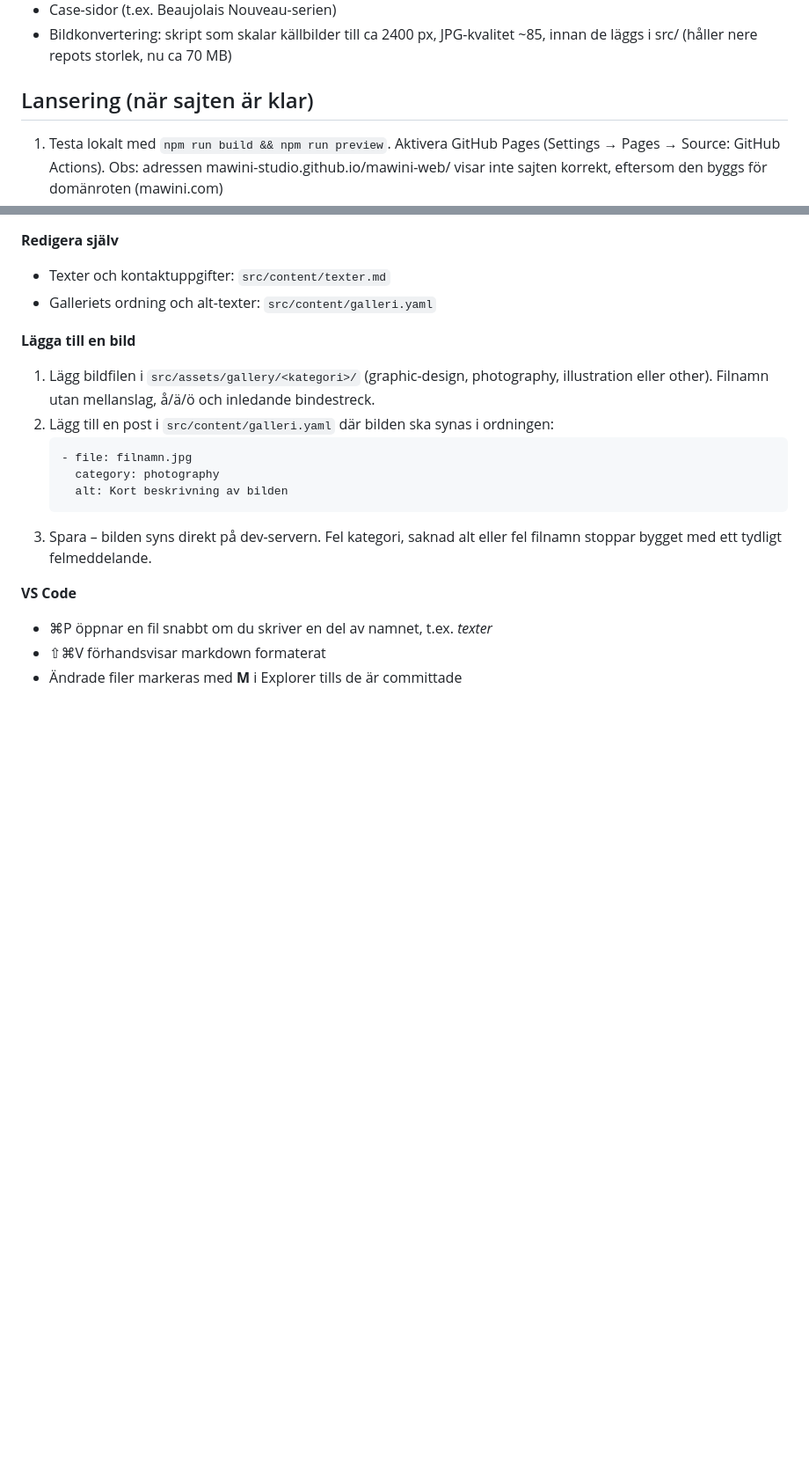
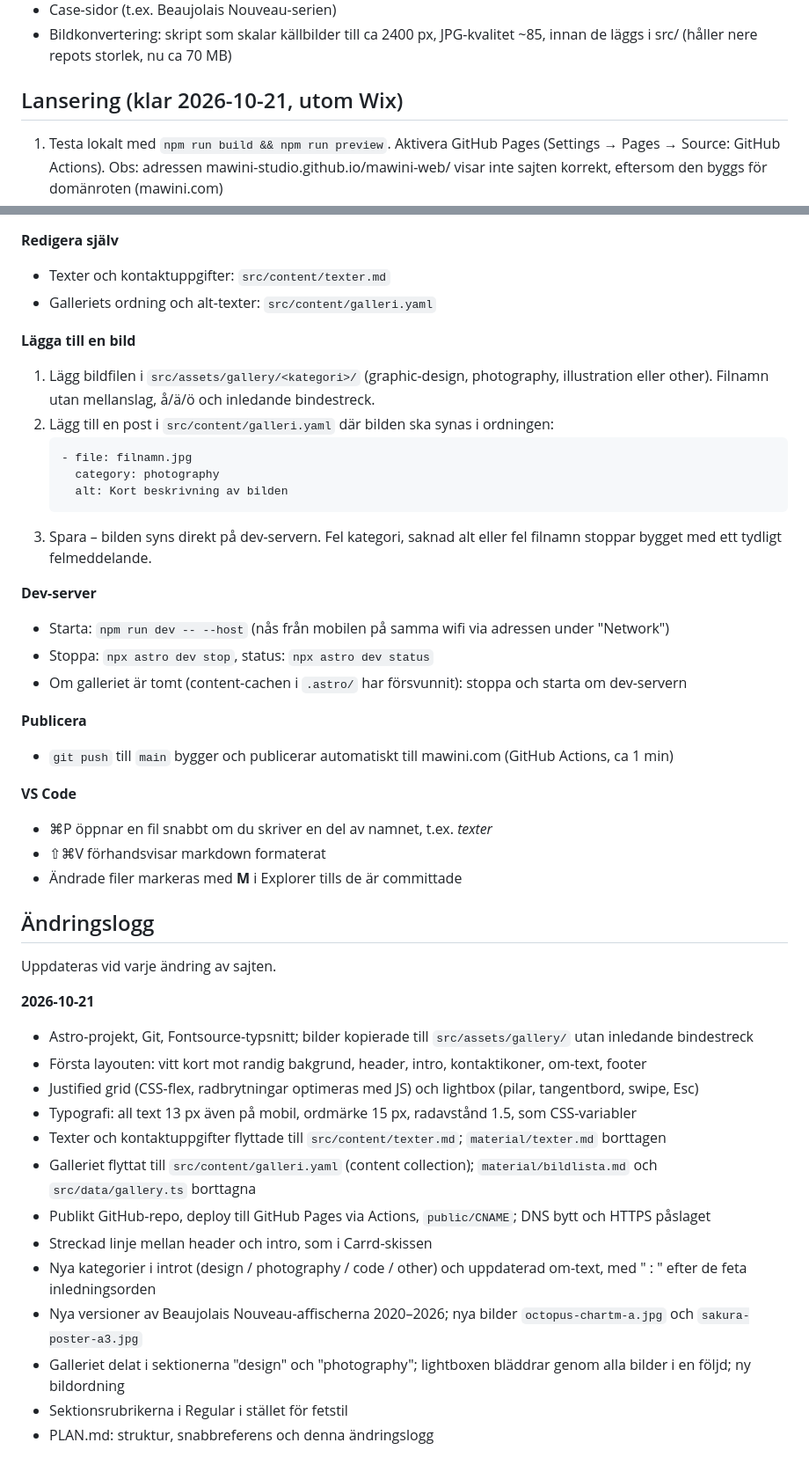
Before and after one commit to mawini-studio/mawini-web, a Markdown page: PLAN.md, 2 parts joined by grey strips. Shown at 88% size. GitHub-like rendering; blank space fills up the shorter version.

Commit message:
PLAN.md: aktuell struktur, snabbreferens och ändringslogg
Co-Authored-By: Claude Opus 5.5 <noreply@anthropic.com>

````diff
--- a/PLAN.md
+++ b/PLAN.md
@@ -56,7 +59,7 @@ Förlaga: Carrd-skissen "mawini studio" (enkel sida, vitt kort mot randig bakgru
 - Case-sidor (t.ex. Beaujolais Nouveau-serien)
 - Bildkonvertering: skript som skalar källbilder till ca 2400 px, JPG-kvalitet ~85, innan de läggs i src/ (håller nere repots storlek, nu ca 70 MB)
 
-## Lansering (när sajten är klar)
+## Lansering (klar 2026-10-21, utom Wix)
 1. Testa lokalt med `npm run build && npm run preview`. Aktivera GitHub Pages (Settings → Pages → Source: GitHub Actions). Obs: adressen mawini-studio.github.io/mawini-web/ visar inte sajten korrekt, eftersom den byggs för domänroten (mawini.com)
 2. Loopia: ta bort vidarebefordran på mawini.com. Lägg A-poster för mawini.com mot 185.199.108.153, 185.199.109.153, 185.199.110.153, 185.199.111.153 (AAAA: 2606:50c0:8000::153 … 8003::153) och CNAME för www mot `mawini-studio.github.io`. Ange mawini.com som Custom domain under Settings → Pages
 3. **Rör inte MX-posterna** (e-post info@ / mats@mawini.com, mats@killershark.se)
@@ -97,7 +100,33 @@ Förlaga: Carrd-skissen "mawini studio" (enkel sida, vitt kort mot randig bakgru
    ```
 3. Spara – bilden syns direkt på dev-servern. Fel kategori, saknad alt eller fel filnamn stoppar bygget med ett tydligt felmeddelande.
 
+**Dev-server**
+- Starta: `npm run dev -- --host` (nås från mobilen på samma wifi via adressen under "Network")
+- Stoppa: `npx astro dev stop`, status: `npx astro dev status`
+- Om galleriet är tomt (content-cachen i `.astro/` har försvunnit): stoppa och starta om dev-servern
+
+**Publicera**
+- `git push` till `main` bygger och publicerar automatiskt till mawini.com (GitHub Actions, ca 1 min)
+
 **VS Code**
 - ⌘P öppnar en fil snabbt om du skriver en del av namnet, t.ex. *texter*
 - ⇧⌘V förhandsvisar markdown formaterat
 - Ändrade filer markeras med **M** i Explorer tills de är committade
+
+## Ändringslogg
+Uppdateras vid varje ändring av sajten.
+
+**2026-10-21**
+- Astro-projekt, Git, Fontsource-typsnitt; bilder kopierade till `src/assets/gallery/` utan inledande bindestreck
+- Första layouten: vitt kort mot randig bakgrund, header, intro, kontaktikoner, om-text, footer
+- Justified grid (CSS-flex, radbrytningar optimeras med JS) och lightbox (pilar, tangentbord, swipe, Esc)
+- Typografi: all text 13 px även på mobil, ordmärke 15 px, radavstånd 1.5, som CSS-variabler
+- Texter och kontaktuppgifter flyttade till `src/content/texter.md`; `material/texter.md` borttagen
+- Galleriet flyttat till `src/content/galleri.yaml` (content collection); `material/bildlista.md` och `src/data/gallery.ts` borttagna
+- Publikt GitHub-repo, deploy till GitHub Pages via Actions, `public/CNAME`; DNS bytt och HTTPS påslaget
+- Streckad linje mellan header och intro, som i Carrd-skissen
+- Nya kategorier i introt (design / photography / code / other) och uppdaterad om-text, med " : " efter de feta inledningsorden
+- Nya versioner av Beaujolais Nouveau-affischerna 2020–2026; nya bilder `octopus-chartm-a.jpg` och `sakura-poster-a3.jpg`
+- Galleriet delat i sektionerna "design" och "photography"; lightboxen bläddrar genom alla bilder i en följd; ny bildordning
+- Sektionsrubrikerna i Regular i stället för fetstil
+- PLAN.md: struktur, snabbreferens och denna ändringslogg
````
Also changed, not shown: other parts of PLAN.md (+9 -6 lines).
